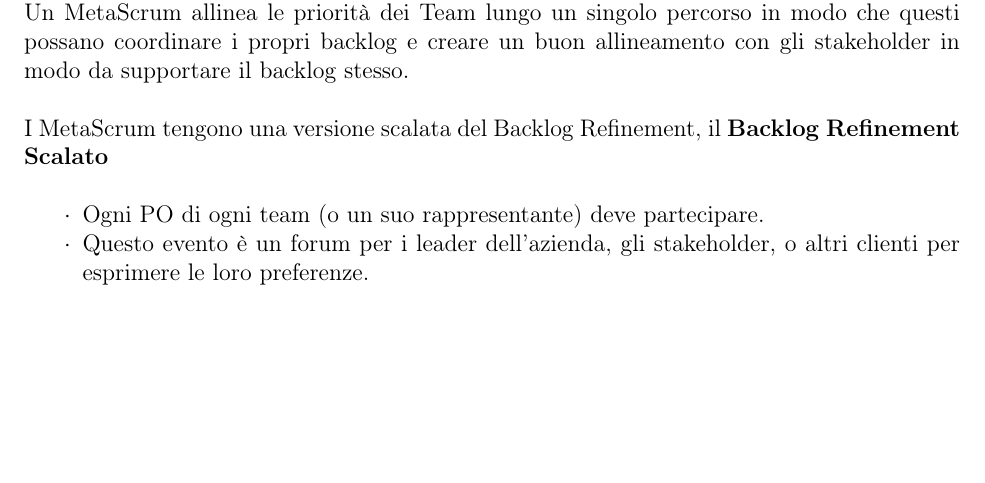
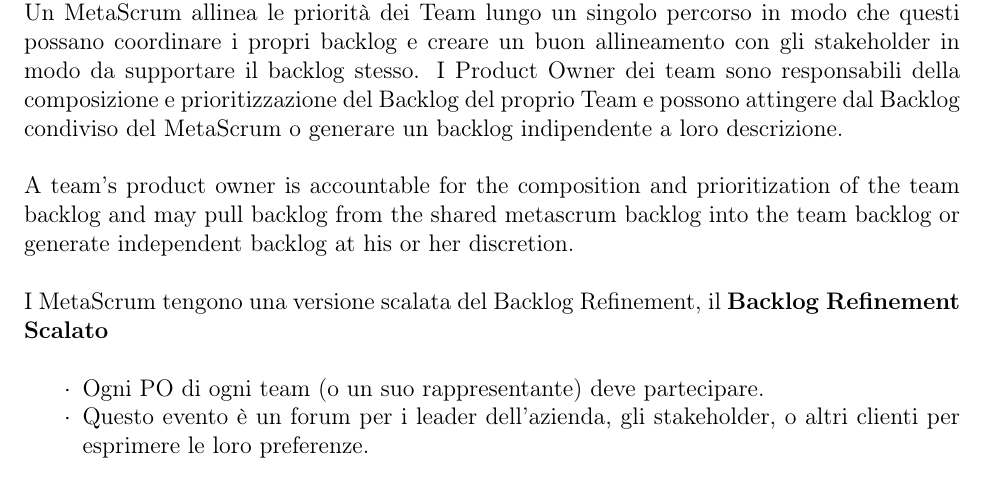
Before and after one commit to scrumatscale/official-guide, a LaTeX document (it-IT/guide-it-italian.tex): part of page 10 of 18, cut so that both start at the same text, the shorter picture padded with empty space. Compiled offline with pdfLaTeX.

Commit message:
Italian translation

```diff
--- a/it-IT/guide-it-italian.tex
+++ b/it-IT/guide-it-italian.tex
@@ -257,7 +257,9 @@ Dato che l'obbiettivo dello SoS è di funzionare come un release team (team resp
 
 \section{Ciclo dei Product Owner}
 \subsection{Coordinare il ``Cosa'' - Il MetaScrum}
-Un gruppo di Product Owner che necessitino di coordinare un singolo backlog che alimenta una rete di Team sono chiamati un \textbf{MetaScrum}. Per ogni SoS c'è un MetaScrum associato. Un MetaScrum allinea le priorità dei Team lungo un singolo percorso in modo che questi possano coordinare i propri backlog e creare un buon allineamento con gli stakeholder in modo da supportare il backlog stesso.
+Un gruppo di Product Owner che necessitino di coordinare un singolo backlog che alimenta una rete di Team sono chiamati un \textbf{MetaScrum}. Per ogni SoS c'è un MetaScrum associato. Un MetaScrum allinea le priorità dei Team lungo un singolo percorso in modo che questi possano coordinare i propri backlog e creare un buon allineamento con gli stakeholder in modo da supportare il backlog stesso. I Product Owner dei team sono responsabili della composizione e prioritizzazione del Backlog del proprio Team e possono attingere dal Backlog condiviso del MetaScrum o generare un backlog indipendente a loro descrizione.
+
+A team's product owner is accountable for the composition and prioritization of the team backlog and may pull backlog from the shared metascrum backlog into the team backlog or generate independent backlog at his or her discretion.
 
 I MetaScrum tengono una versione scalata del Backlog Refinement, il \textbf{Backlog Refinement Scalato}
 \begin{itemize}
```
